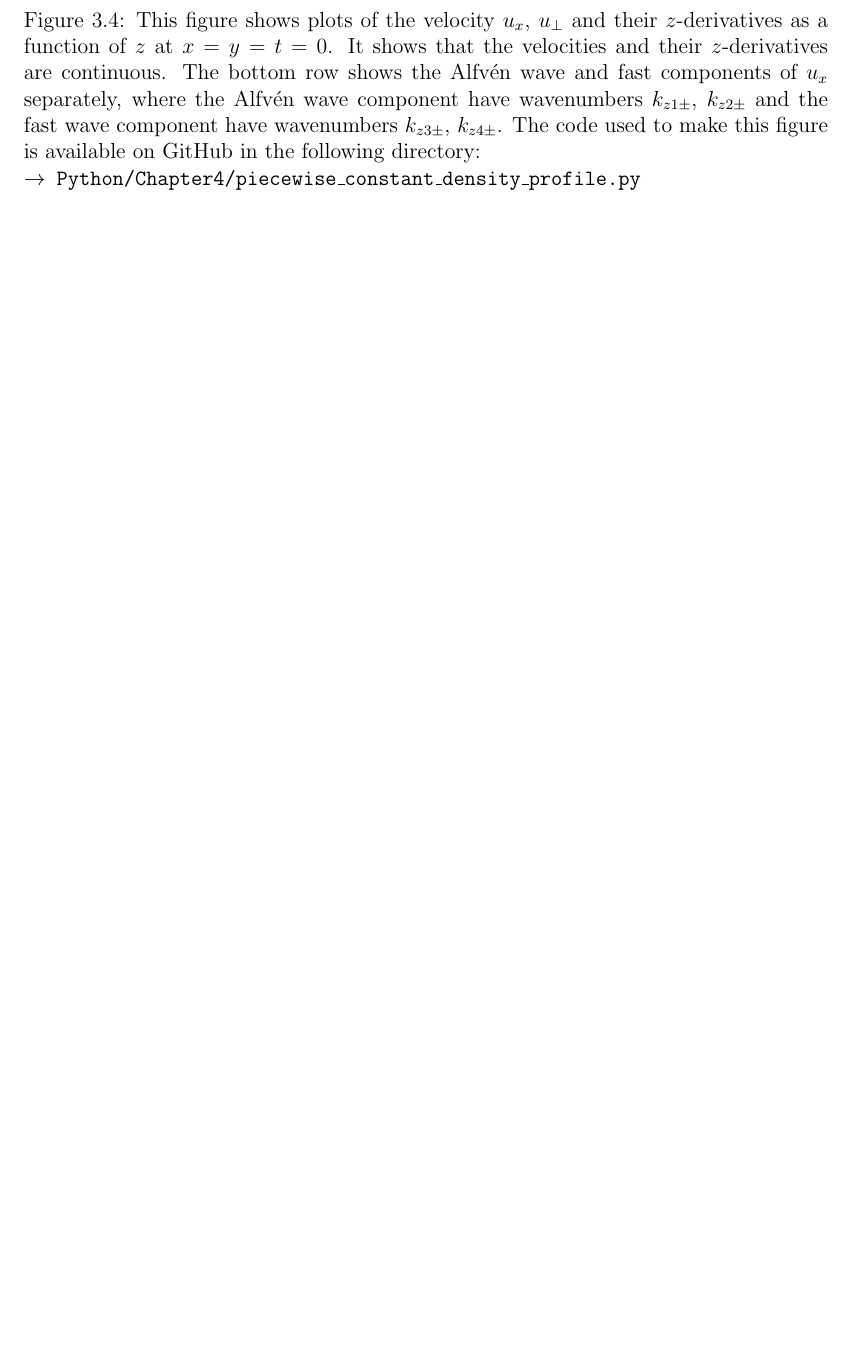
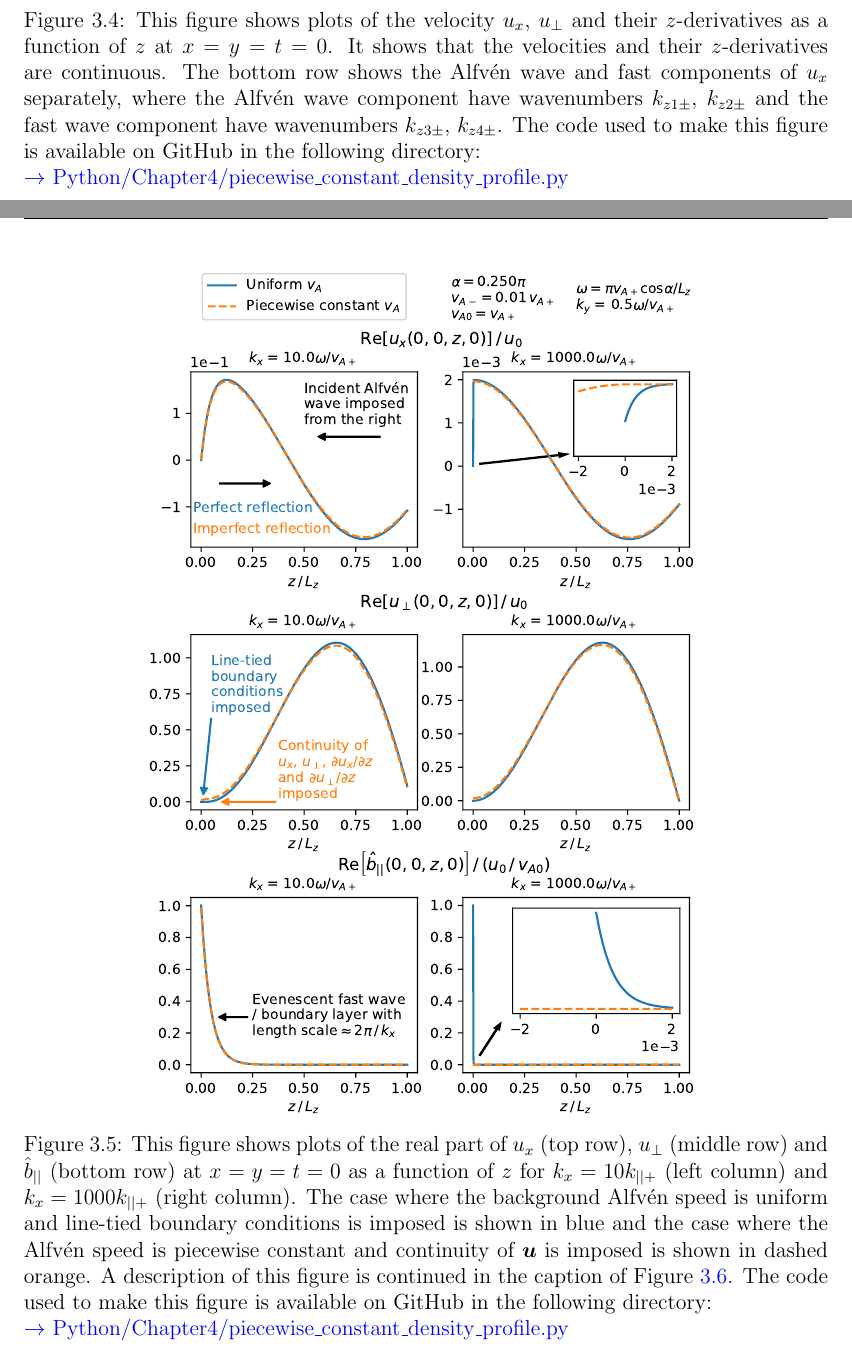
Before and after one commit to aleksyprok/apkp_thesis, a LaTeX thesis (main.tex, which reads chapters/chapter04.tex): part of page 166 of 204 before the commit and two parts of pages 166 and 167 of 206 after it, the two joined at a grey line, cut so that both start at the same text, the shorter picture padded with empty space. Compiled offline with pdfLaTeX.

Commit message:
Updates from Overleaf

```diff
--- a/chapters/chapter04.tex
+++ b/chapters/chapter04.tex
@@ -917,7 +915,17 @@ To help check that solutions to the matrix above do indeed ensure continuity of
     \includegraphics[width=\textwidth,height=0.85\textheight,keepaspectratio]{figures/chapter04/piecewise_constant_density_profile.png}
     \vspace{-10pt}
     \caption{This figure shows plots of the velocity $u_x$, $u_\perp$ and their $z$-derivatives as a function of $z$ at $x=y=t=0$. It shows that the velocities and their $z$-derivatives are continuous. The bottom row shows the Alfv\'en wave and fast components of $u_x$ separately, where the Alfv\'en wave component have wavenumbers $k_{z1\pm}$, $k_{z2\pm}$ and the fast wave component have wavenumbers $k_{z3\pm}$, $k_{z4\pm}$. The code used to make this figure is available on GitHub in the following directory:\newline
-    \texttt{$\rightarrow$ Python/Chapter4/piecewise\_constant\_density\_profile.py}}
+    \href{https://github.com/aleksyprok/apkp_thesis/blob/main/Python/Chapter4/piecewise_constant_density_profile.py}{$\rightarrow$ Python/Chapter4/piecewise\_constant\_density\_profile.py}}
     \vspace{-20pt}
     \label{fig:piecewise_constant_density_profile}
 \end{figure}
+
+To help check that solutions to the matrix above do indeed ensure continuity of $u_x$, $\pdv*{u_x}{z}$, $u_\perp$, $\pdv*{u_\perp}{z}$ we plot the velocities and their derivatives as a function of $z$ in Figure \ref{fig:piecewise_constant_density_profile}. Also, to help visualise the solutions we plot the Alfv\'en wave component and fast wave component for $u_x$ separately. Since $k_x^2+k_y^2>\omega^2/v_{A\pm}$, the fast wave component is evanescent.
+
+\begin{figure}
+    \centering
+    \vspace{-20pt}
+    \includegraphics[width=\textwidth,height=0.8\textheight,keepaspectratio]{figures/chapter04/piecewise_constant_vs_uniform_real_part.pdf}
+    \vspace{-10pt}
+    \caption{This figure shows plots of the real part of $u_x$ (top row), $u_\perp$ (middle row) and $\hat{b}_{||}$ (bottom row) at $x=y=t=0$ as a function of $z$ for $k_x=10k_{||+}$ (left column) and $k_x = 1000k_{||+}$ (right column). The case where the background Alfv\'en speed is uniform and line-tied boundary conditions is imposed is shown in blue and the case where the Alfv\'en speed is piecewise constant and continuity of $\vec{u}$ is imposed is shown in dashed orange. A description of this figure is continued in the caption of Figure \ref{fig:piecewise_constant_vs_uniform_imag_part}. The code used to make this figure is available on GitHub in the following directory:\newline
+    \href{https://github.com/aleksyprok/apkp_thesis/blob/main/Python/Chapter4/piecewise_constant_density_profile.py}{$\rightarrow$ Python/Chapter4/piecewise\_constant\_density\_profile.py}}
```
Also changed, not shown: chapters/chapter04.tex (16 more changed lines).
